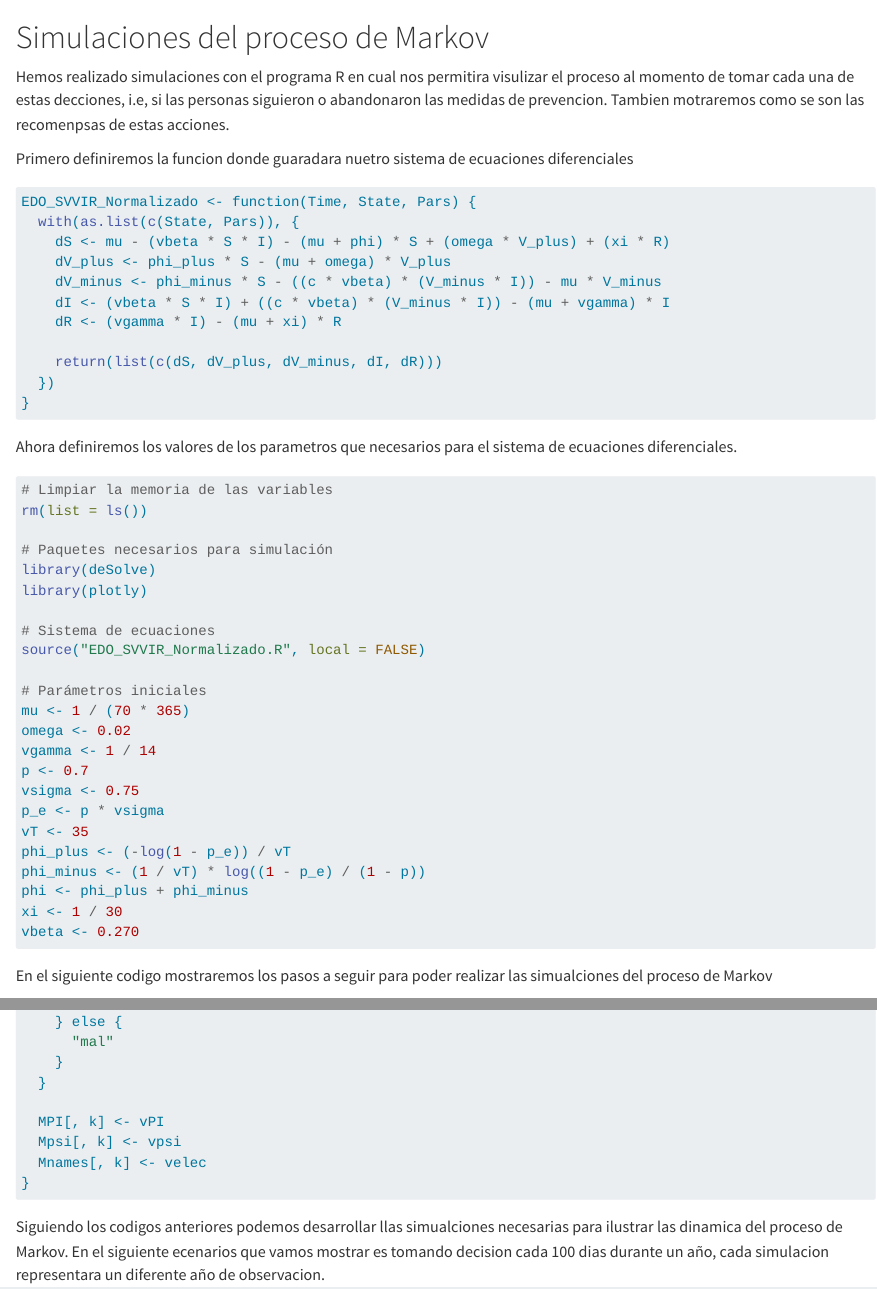
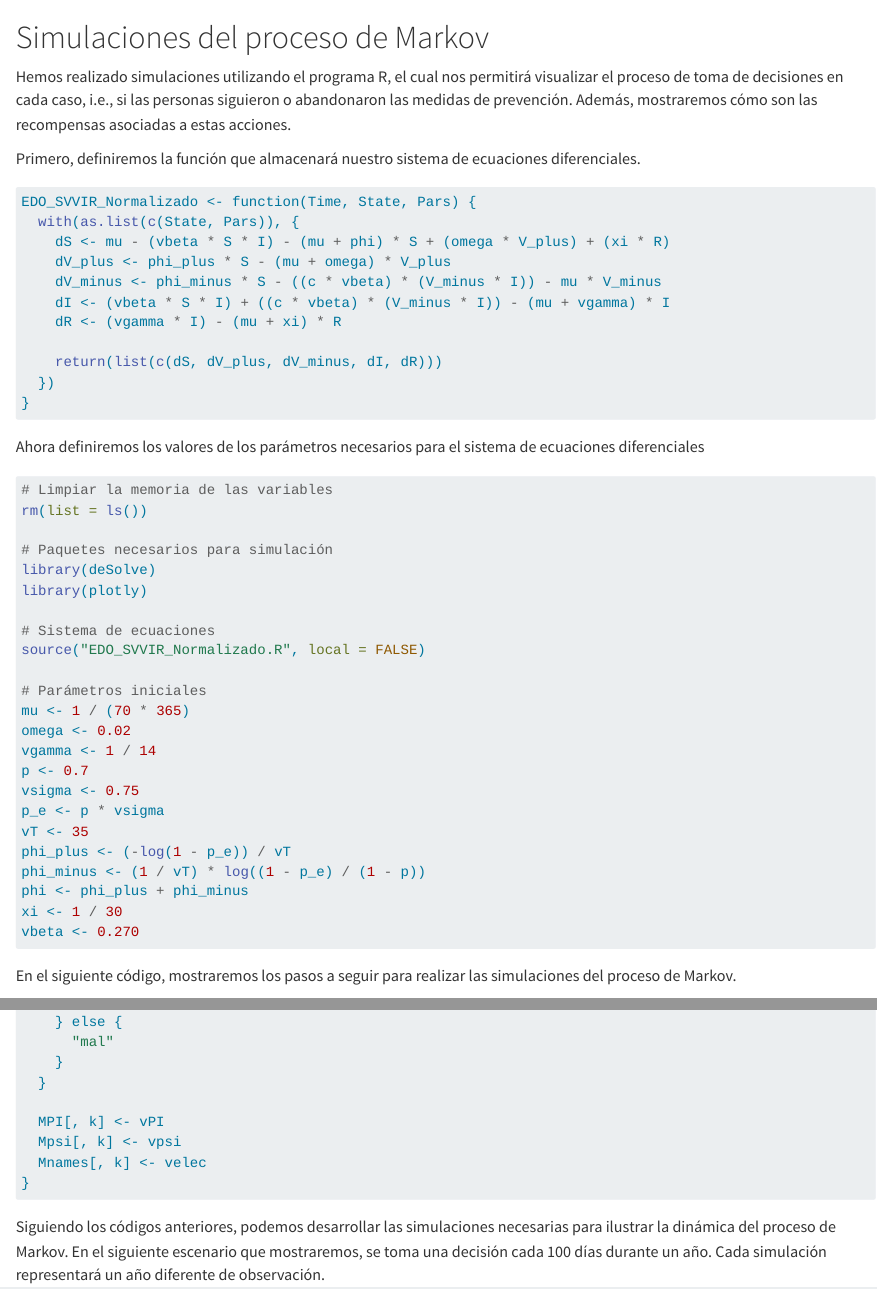
Before and after one commit to IrasemaPM/Proyecto_psi, a Quarto document (Simulacion.qmd): the page in a window 1100 px wide, from its top, and a second part further down, joined at a grey line. Rendered offline with R 4.5, knitr and Pandoc in place of Quarto, with nearby package versions.

Commit message:
terminado correciones

````diff
--- a/Simulacion.qmd
+++ b/Simulacion.qmd
@@ -1,9 +1,8 @@
 # Simulaciones del proceso de Markov
 
-Hemos realizado simulaciones con el programa R en cual nos permitira visulizar el proceso al momento de tomar cada una de estas decciones, i.e, si las personas siguieron o abandonaron las medidas de prevencion. Tambien motraremos como se son las recomenpsas de estas acciones.
+Hemos realizado simulaciones utilizando el programa R, el cual nos permitirá visualizar el proceso de toma de decisiones en cada caso, i.e., si las personas siguieron o abandonaron las medidas de prevención. Además, mostraremos cómo son las recompensas asociadas a estas acciones.
 
-Primero definiremos la funcion donde guaradara nuetro sistema de ecuaciones diferenciales
-
+Primero, definiremos la función que almacenará nuestro sistema de ecuaciones diferenciales.
 ``` r
 EDO_SVVIR_Normalizado <- function(Time, State, Pars) {
   with(as.list(c(State, Pars)), {
@@ -18,7 +17,7 @@ EDO_SVVIR_Normalizado <- function(Time, State, Pars) {
 }
 ```
 
-Ahora definiremos los valores de los parametros que necesarios para el sistema de ecuaciones diferenciales.
+Ahora definiremos los valores de los parámetros necesarios para el sistema de ecuaciones diferenciales
 
 ``` r
 # Limpiar la memoria de las variables
@@ -45,8 +44,7 @@ phi <- phi_plus + phi_minus
 xi <- 1 / 30
 vbeta <- 0.270
 ```
-
-En el siguiente codigo mostraremos los pasos a seguir para poder realizar las simualciones del proceso de Markov
+En el siguiente código, mostraremos los pasos a seguir para realizar las simulaciones del proceso de Markov.
 
 ``` R
 # Simulaciones del modelo
@@ -117,4 +115,4 @@ for (k in 1:n) {
 }
 ```
 
-Siguiendo los codigos anteriores podemos desarrollar llas simualciones necesarias para ilustrar las dinamica del proceso de Markov. En el siguiente ecenarios que vamos mostrar es tomando decision cada 100 dias durante un año, cada simulacion representara un diferente año de observacion.
+Siguiendo los códigos anteriores, podemos desarrollar las simulaciones necesarias para ilustrar la dinámica del proceso de Markov. En el siguiente escenario que mostraremos, se toma una decisión cada 100 días durante un año. Cada simulación representará un año diferente de observación.
--- a/_quarto.yml
+++ b/_quarto.yml
@@ -12,7 +12,7 @@ book:
     - DinamicaModel.qmd
     - costo.qmd
     - acciones.qmd
-    #- Simulacion.qmd
+    - Simulacion.qmd
     - Bibliografia.bib
 
 bibliography: Bibliografia.bib
````
